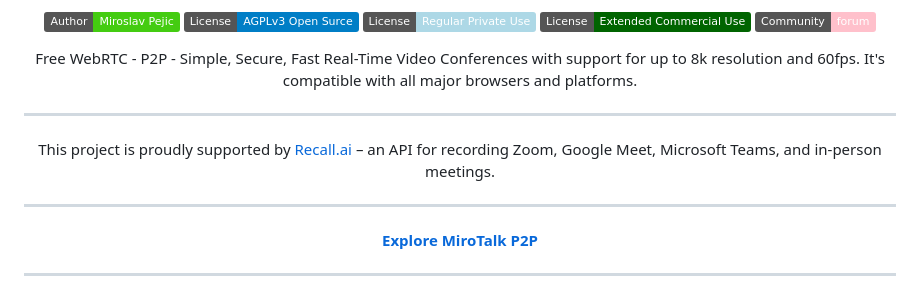
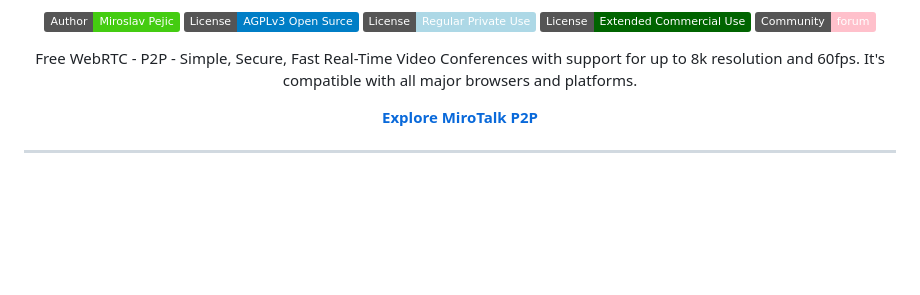
Before and after one commit to miroslavpejic85/mirotalk, a Markdown page: README.md, the part around the change. GitHub-like rendering; badges without logos; blank space fills up the shorter version.

Commit message:
[mirotalk] - ops

```diff
--- a/README.md
+++ b/README.md
@@ -13,14 +13,6 @@
 </div>
 
 <p align="center">Free WebRTC - P2P - Simple, Secure, Fast Real-Time Video Conferences with support for up to 8k resolution and 60fps. It's compatible with all major browsers and platforms.</p>
-
-<hr />
-
-<p align="center">
-    This project is proudly supported by <a href="https://www.recall.ai">Recall.ai</a> – an API for recording Zoom, Google Meet, Microsoft Teams, and in-person meetings.
-</p>
-
-<hr/>
 
 <p align="center">
     <strong><a href="https://p2p.mirotalk.com">Explore MiroTalk P2P</a></strong>
```
